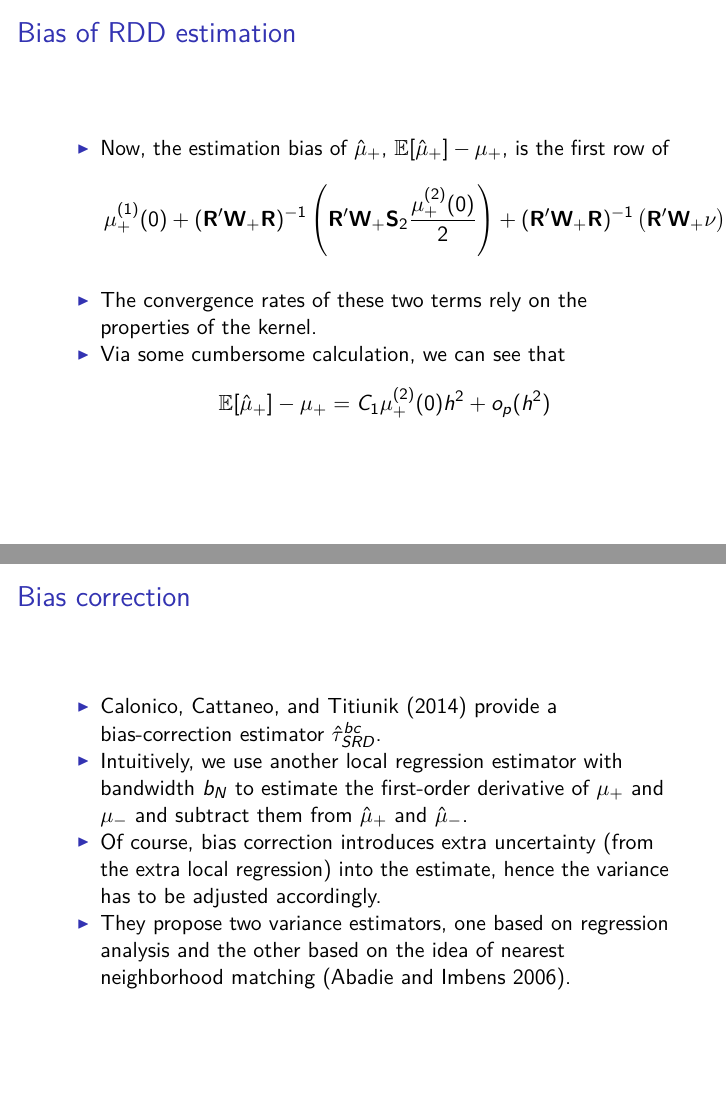
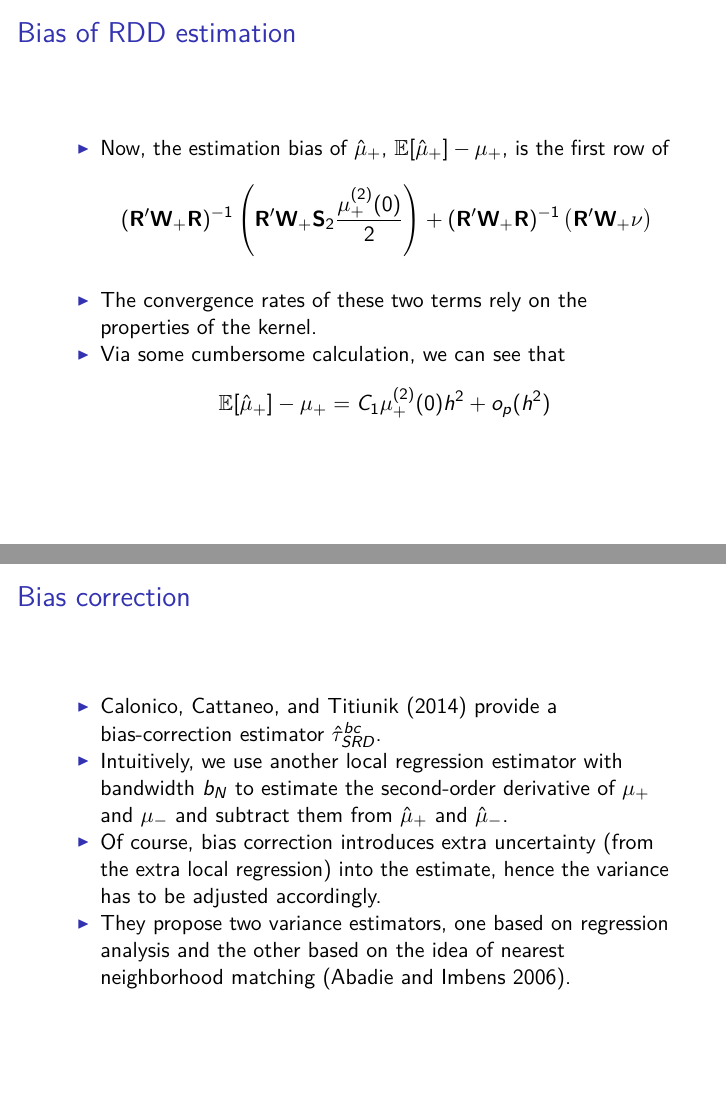
Before and after one commit to zjl0714/Quant2_lab_2021sp, an R Markdown document (lab8/lab8_RDD.Rmd): pages 82 and 103 of 151, joined at a grey line. The pictures show the output file lab8/lab8_RDD.pdf that the author committed with the source.

Commit message:
fix typos

```diff
--- a/lab8/lab8_RDD.Rmd
+++ b/lab8/lab8_RDD.Rmd
@@ -312,7 +312,7 @@ where $\mathbf{S}_2 = (Z_1^2, Z_2^2, \dots, Z_N^2)$ and $\nu = (\nu_1, \nu_2, \d
 - Now, the estimation bias of $\hat \mu_{+}$, $\mathbb{E}[\hat \mu_{+}] - \mu_{+}$, is the first row of
 $$
 \begin{aligned}
-& \mu^{(1)}_{+}(0) + (\mathbf{R}'\mathbf{W}_{+}\mathbf{R})^{-1}\left(\mathbf{R}'\mathbf{W}_{+}\mathbf{S}_2\frac{\mu^{(2)}_{+}(0)}{2}\right) + (\mathbf{R}'\mathbf{W}_{+}\mathbf{R})^{-1}\left(\mathbf{R}'\mathbf{W}_{+}\nu\right) \\
+& (\mathbf{R}'\mathbf{W}_{+}\mathbf{R})^{-1}\left(\mathbf{R}'\mathbf{W}_{+}\mathbf{S}_2\frac{\mu^{(2)}_{+}(0)}{2}\right) + (\mathbf{R}'\mathbf{W}_{+}\mathbf{R})^{-1}\left(\mathbf{R}'\mathbf{W}_{+}\nu\right) \\
 \end{aligned}
 $$
 \pause
@@ -393,7 +393,7 @@ $$
 # Bias correction
 - @calonico2014robust provide a bias-correction estimator $\hat\tau_{SRD}^{bc}$.
 \pause
-- Intuitively, we use another local regression estimator with bandwidth $b_N$ to estimate the first-order derivative of $\mu_{+}$ and $\mu_{-}$ and subtract them from $\hat \mu_{+}$ and $\hat \mu_{-}$.
+- Intuitively, we use another local regression estimator with bandwidth $b_N$ to estimate the second-order derivative of $\mu_{+}$ and $\mu_{-}$ and subtract them from $\hat \mu_{+}$ and $\hat \mu_{-}$.
 \pause
 - Of course, bias correction introduces extra uncertainty (from the extra local regression) into the estimate, hence the variance has to be adjusted accordingly.
 \pause
```
Also changed, not shown: lab8/lab8_RDD.pdf.
